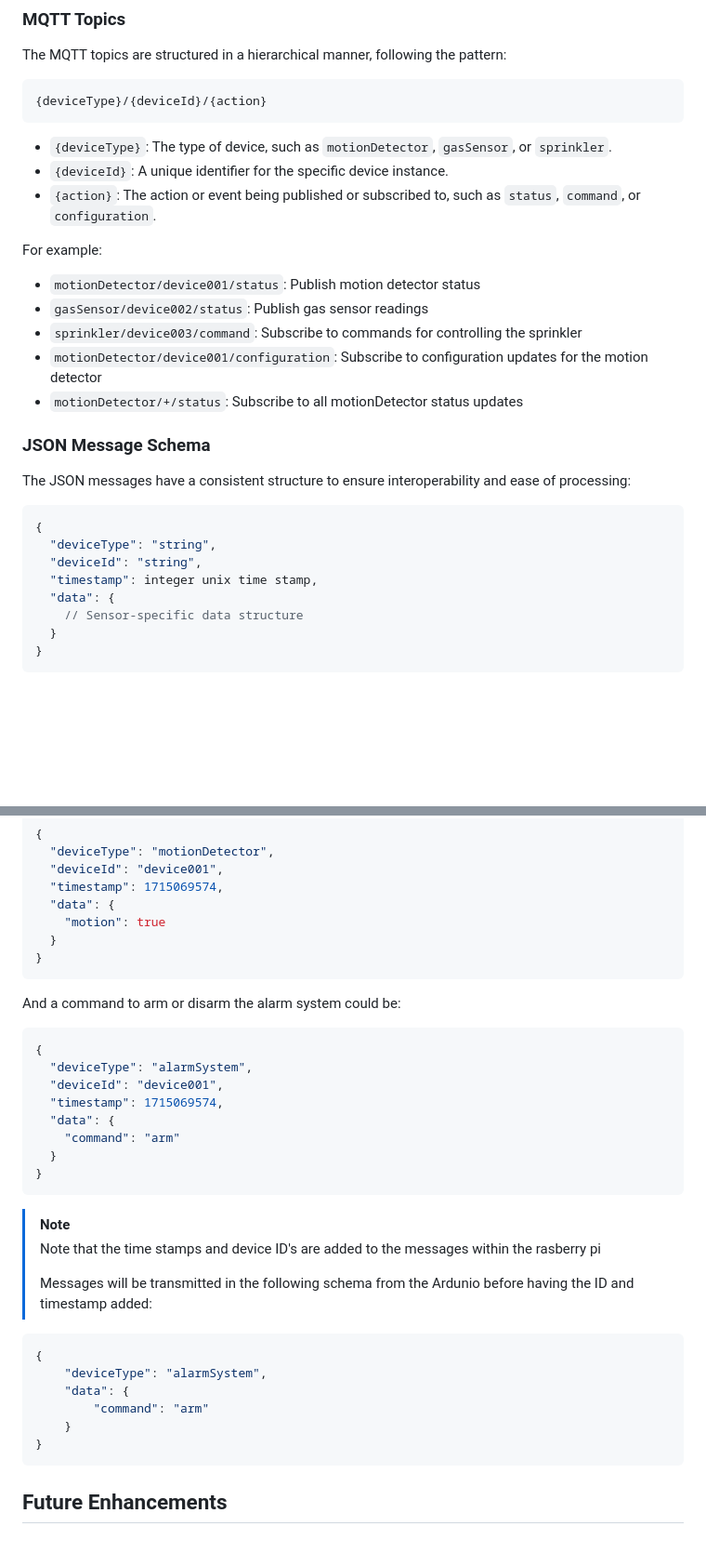
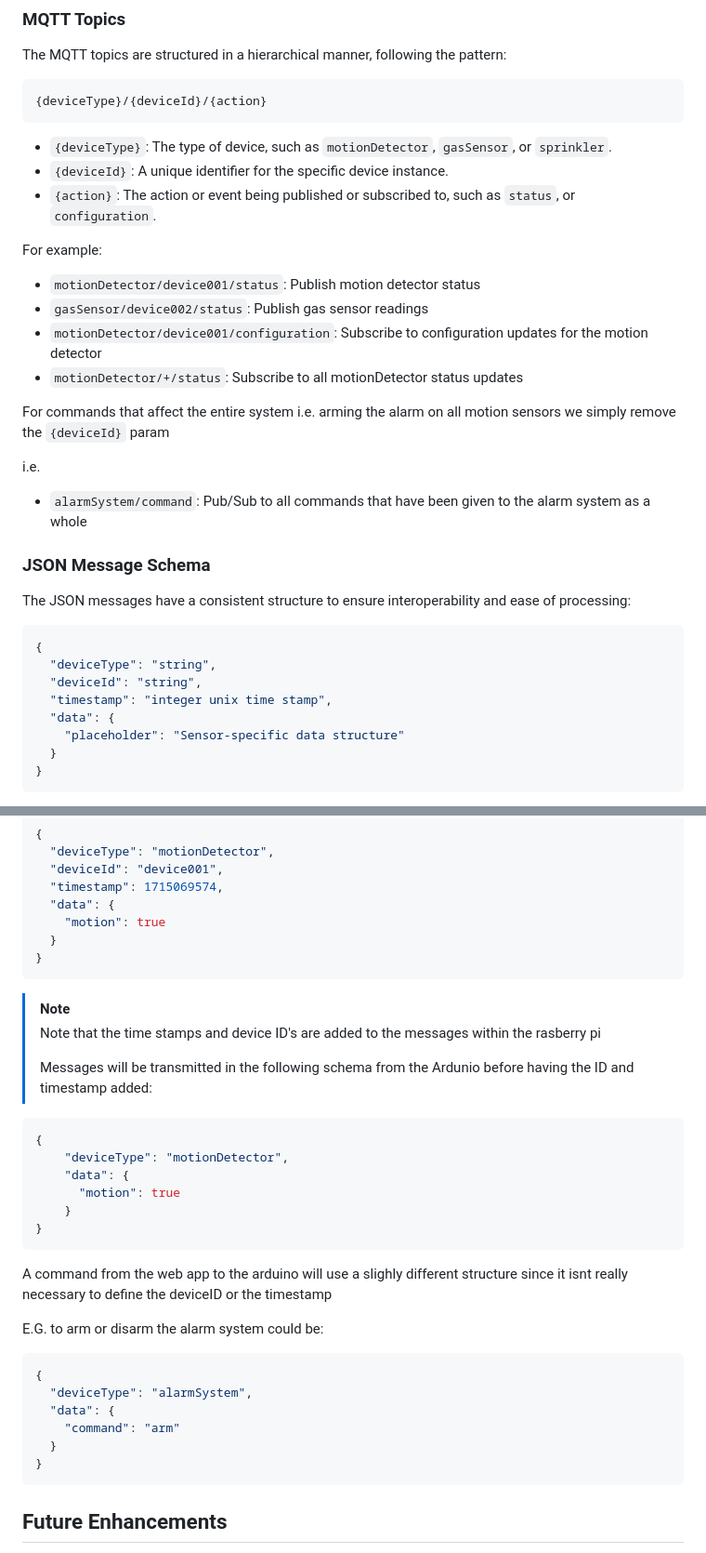
Before and after one commit to AlexKyriacou/iot-group-project, a Markdown page: README.md, 2 parts joined by grey strips. Shown at 93% size. Drawn GitHub-style; blank space fills up the shorter version.

Commit message:
docs: :memo: update readme to reflect latest MQTT schema

````diff
--- a/README.md
+++ b/README.md
@@ -88,15 +88,19 @@ The MQTT topics are structured in a hierarchical manner, following the pattern:
 
 - `{deviceType}`: The type of device, such as `motionDetector`, `gasSensor`, or `sprinkler`.
 - `{deviceId}`: A unique identifier for the specific device instance.
-- `{action}`: The action or event being published or subscribed to, such as `status`, `command`, or `configuration`.
+- `{action}`: The action or event being published or subscribed to, such as `status`, or `configuration`.
 
 For example:
 
 - `motionDetector/device001/status`: Publish motion detector status
 - `gasSensor/device002/status`: Publish gas sensor readings
-- `sprinkler/device003/command`: Subscribe to commands for controlling the sprinkler
 - `motionDetector/device001/configuration`: Subscribe to configuration updates for the motion detector
 - `motionDetector/+/status`: Subscribe to all motionDetector status updates
+
+For commands that affect the entire system i.e. arming the alarm on all motion sensors we simply remove the `{deviceId}` param
+
+i.e.
+- `alarmSystem/command`: Pub/Sub to all commands that have been given to the alarm system as a whole
 
 ### JSON Message Schema
 
@@ -106,9 +110,9 @@ The JSON messages have a consistent structure to ensure interoperability and eas
 {
   "deviceType": "string",
   "deviceId": "string",
-  "timestamp": integer unix time stamp,
+  "timestamp": "integer unix time stamp",
   "data": {
-    // Sensor-specific data structure
+    "placeholder": "Sensor-specific data structure"
   }
 }
 ```
@@ -130,33 +134,33 @@ For example, a motion detector status message might look like:
   }
 }
 ```
+> [!NOTE]
+> Note that the time stamps and device ID's are added to the messages within the rasberry pi
+>
+> Messages will be transmitted in the following schema from the Ardunio before having the ID and timestamp added:
+```json
+{
+    "deviceType": "motionDetector",
+    "data": {
+      "motion": true
+    }
+}
+```
 
-And a command to arm or disarm the alarm system could be:
 
+A command from the web app to the arduino will use a slighly different structure since it isnt really necessary to define the deviceID or the timestamp
+
+E.G. to arm or disarm the alarm system could be:
 ```json
 {
   "deviceType": "alarmSystem",
-  "deviceId": "device001",
-  "timestamp": 1715069574,
   "data": {
     "command": "arm"
   }
 }
 ```
 
-> [!NOTE]
-> Note that the time stamps and device ID's are added to the messages within the rasberry pi
->
-> Messages will be transmitted in the following schema from the Ardunio before having the ID and timestamp added:
 
-```json
-{
-    "deviceType": "alarmSystem",
-    "data": {
-        "command": "arm"
-    }
-}
-```
 
 ## Future Enhancements
 
````
